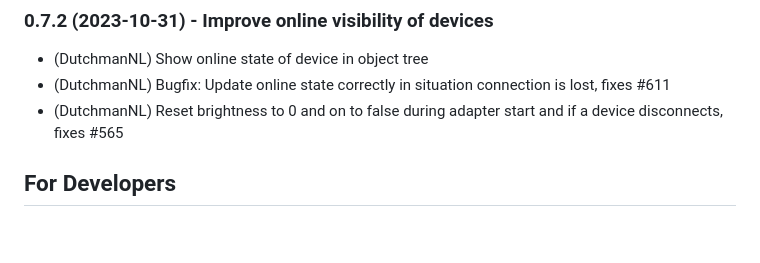
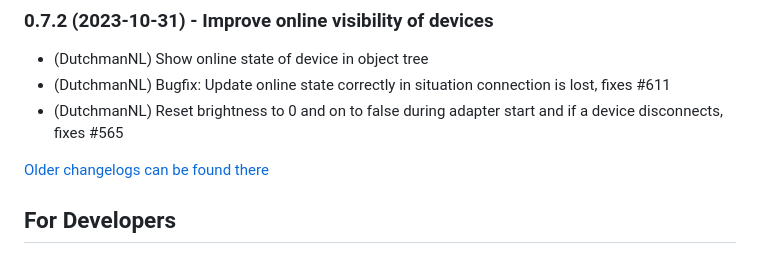
Before and after one commit to DrozmotiX/ioBroker.wled, a Markdown page: README.md, the part around the change. Rendered like a GitHub page; blank space fills up the shorter version.

Commit message:
Update from template: S6020-addChangelogOld

```diff
--- a/README.md
+++ b/README.md
@@ -174,6 +174,8 @@ When the adapter crashes or another Code error happens, this error message that
 * (DutchmanNL) Bugfix: Update online state correctly in situation connection is lost, fixes #611
 * (DutchmanNL) Reset brightness to 0 and on to false during adapter start and if a device disconnects, fixes #565
 
+[Older changelogs can be found there](CHANGELOG_OLD.md)
+
 ## For Developers
 
 ### Automated Deployment
```
